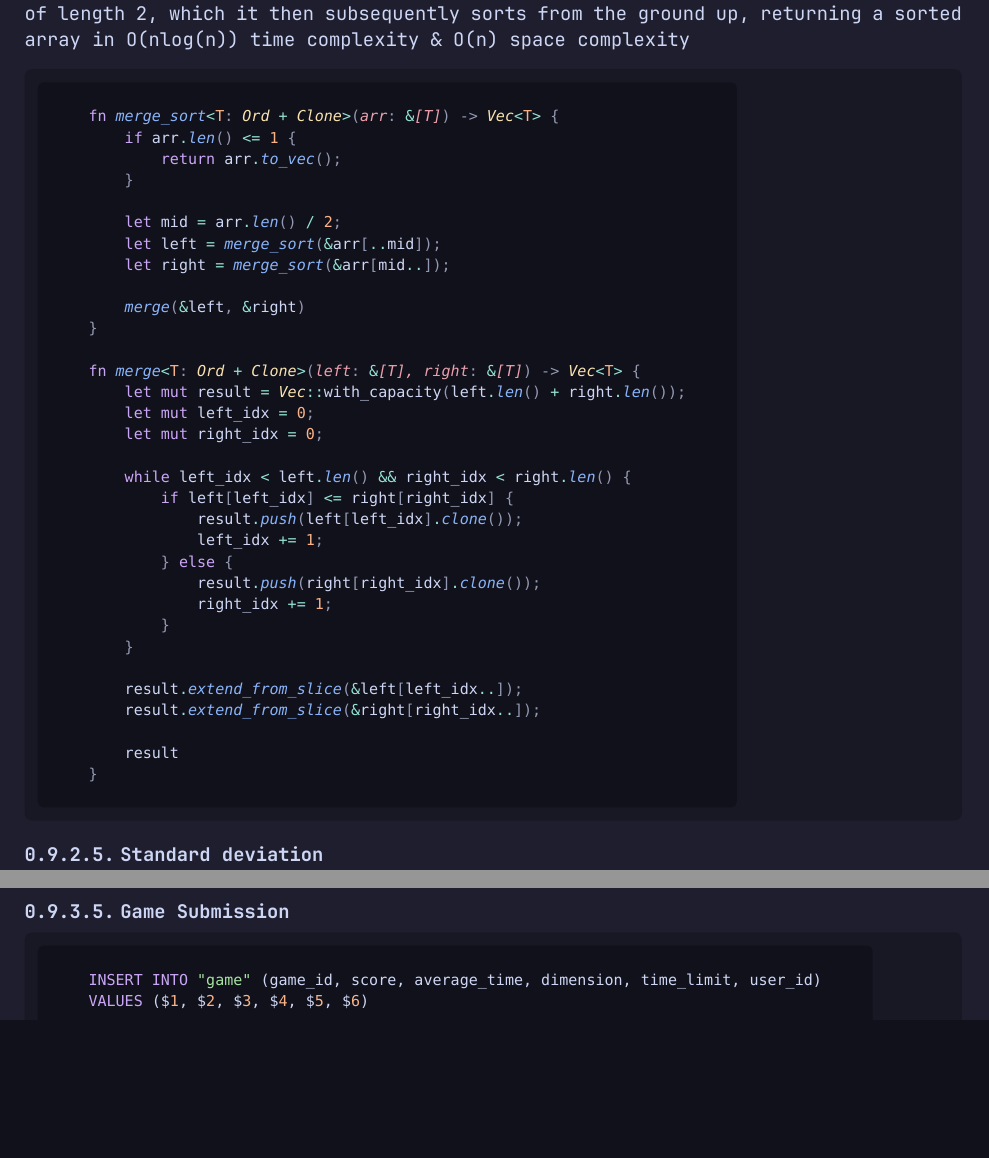
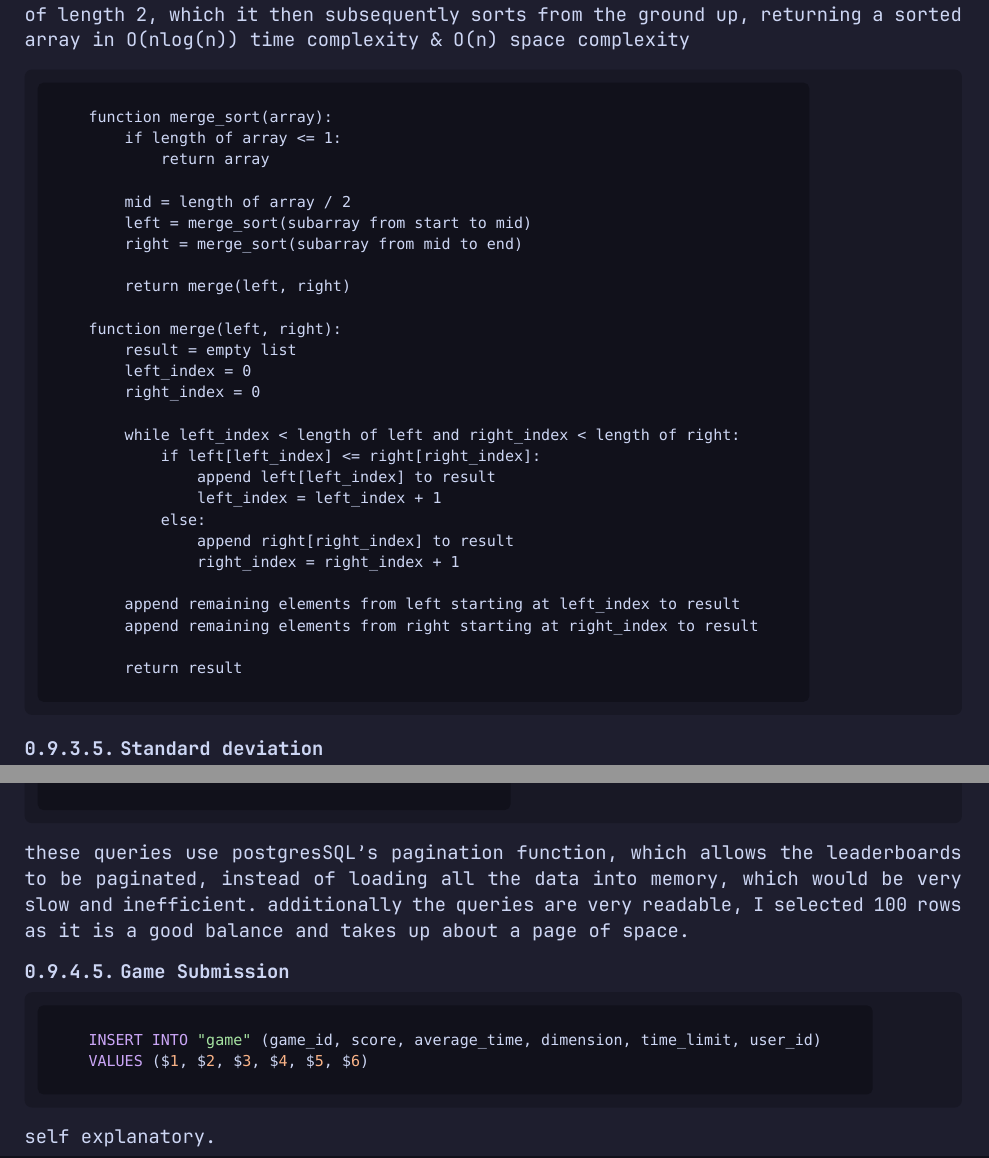
Before and after one commit to Pandaroses/doubletapp, a Typst document (notes/nea.typ): two parts of pages 19 and 22 of 81 before the commit and two parts of pages 19 and 22 of 82 after it, joined at a grey line, cut so that both start at the same text, the shorter picture padded with empty space. The pictures show the PDF file notes/nea.pdf that the author committed with the source.

Commit message:
prototyping changes

````diff
--- a/notes/nea.typ
+++ b/notes/nea.typ
@@ -732,40 +737,34 @@ fn manhattan_distance(x1: f64, y1: f64, x2: f64, y2: f64) -> f64 {
 
 ==== MergeSort
 mergesort is a sorting algorithm, which works by the divide and conquer principle, where it breaks down the array into smaller and smaller arrays, till it gets to arrays of length 2, which it then subsequently sorts from the ground up, returning a sorted array in O(nlog(n)) time complexity & O(n) space complexity
-
-#codeblock( ```rust
-fn merge_sort<T: Ord + Clone>(arr: &[T]) -> Vec<T> {
-    if arr.len() <= 1 {
-        return arr.to_vec();
-    }
-
-    let mid = arr.len() / 2;
-    let left = merge_sort(&arr[..mid]);
-    let right = merge_sort(&arr[mid..]);
-
-    merge(&left, &right)
-}
-
-fn merge<T: Ord + Clone>(left: &[T], right: &[T]) -> Vec<T> {
-    let mut result = Vec::with_capacity(left.len() + right.len());
-    let mut left_idx = 0;
-    let mut right_idx = 0;
-
-    while left_idx < left.len() && right_idx < right.len() {
-        if left[left_idx] <= right[right_idx] {
-            result.push(left[left_idx].clone());
-            left_idx += 1;
-        } else {
-            result.push(right[right_idx].clone());
-            right_idx += 1;
-        }
-    }
-
-    result.extend_from_slice(&left[left_idx..]);
-    result.extend_from_slice(&right[right_idx..]);
-
-    result
-}
+#codeblock( ```pseudocode
+function merge_sort(array):
+    if length of array <= 1:
+        return array
+
+    mid = length of array / 2
+    left = merge_sort(subarray from start to mid)
+    right = merge_sort(subarray from mid to end)
+
+    return merge(left, right)
+
+function merge(left, right):
+    result = empty list
+    left_index = 0
+    right_index = 0
+
+    while left_index < length of left and right_index < length of right:
+        if left[left_index] <= right[right_index]:
+            append left[left_index] to result
+            left_index = left_index + 1
+        else:
+            append right[right_index] to result
+            right_index = right_index + 1
+
+    append remaining elements from left starting at left_index to result
+    append remaining elements from right starting at right_index to result
+
+    return result
 
 ```)
 
@@ -838,6 +839,10 @@ INSERT INTO "user" (id, username, password) VALUES ($1, $2, $3)
 #codeblock( ```sql
 INSERT INTO session (ssid, user_id, expiry_date)
 VALUES ($1, $2, NOW() + INTERVAL '7 DAYS')
+
+```)
+another simple query, although it adds expiry date to the session, preventing ugly rust code
+#codeblock( ```sql
 SELECT u.id, u.username, u.admin, u.cheater
 FROM "user" u
 INNER JOIN session s ON u.id = s.user_id
@@ -865,11 +872,15 @@ ORDER BY score
 OFFSET ($3 - 1) 100
 FETCH NEXT 100 ROWS ONLY
 ```)
+
+these queries use postgresSQL's pagination function, which allows the leaderboards to be paginated, instead of loading all the data into memory, which would be very slow and inefficient.
+additionally the queries are very readable, I selected 100 rows as it is a good balance and takes up about a page of space.
 ==== Game Submission
 #codeblock( ```sql
 INSERT INTO "game" (game_id, score, average_time, dimension, time_limit, user_id)
 VALUES ($1, $2, $3, $4, $5, $6)
 ```)
+self explanatory.
 ==== Statistics Trigger
 #codeblock( ```sql
 CREATE OR REPLACE FUNCTION update_statistics_on_game_insert()
````
Also changed, not shown: notes/nea.pdf, notes/nea.typ (33 more changed lines).
